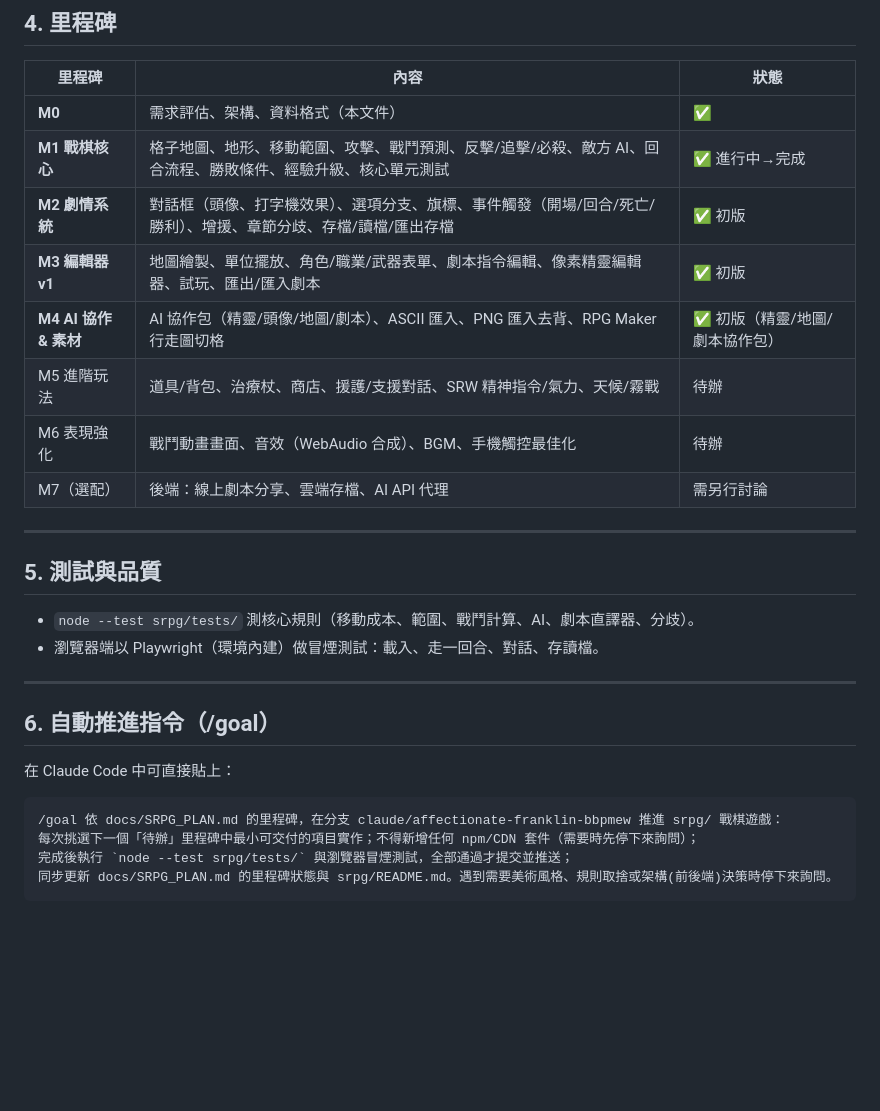
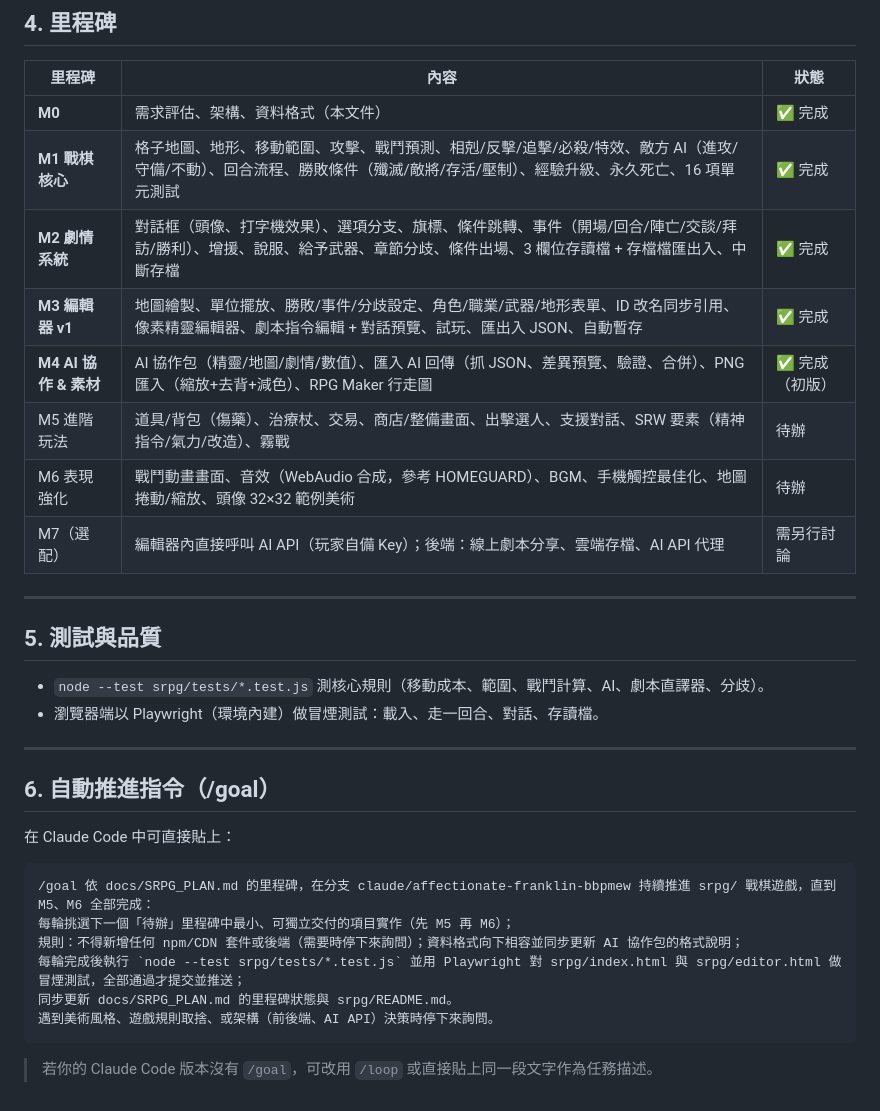
Before and after one commit to armyant0920/JSandJQ, a Markdown page: docs/SRPG_PLAN.md, the part around the change. Drawn GitHub-style; blank space fills up the shorter version.

Commit message:
SRPG: README and updated plan/milestones with /goal command
Co-Authored-By: Claude Opus 5.5 <noreply@anthropic.com>
Claude-Session: https://claude.ai/code/session_012Z4qyJwciiQPreFst85Frc

````diff
--- a/docs/SRPG_PLAN.md
+++ b/docs/SRPG_PLAN.md
@@ -132,19 +132,19 @@ srpg/
 
 | 里程碑 | 內容 | 狀態 |
 |---|---|---|
-| **M0** | 需求評估、架構、資料格式（本文件） | ✅ |
-| **M1 戰棋核心** | 格子地圖、地形、移動範圍、攻擊、戰鬥預測、反擊/追擊/必殺、敵方 AI、回合流程、勝敗條件、經驗升級、核心單元測試 | ✅ 進行中→完成 |
-| **M2 劇情系統** | 對話框（頭像、打字機效果）、選項分支、旗標、事件觸發（開場/回合/死亡/勝利）、增援、章節分歧、存檔/讀檔/匯出存檔 | ✅ 初版 |
-| **M3 編輯器 v1** | 地圖繪製、單位擺放、角色/職業/武器表單、劇本指令編輯、像素精靈編輯器、試玩、匯出/匯入劇本 | ✅ 初版 |
-| **M4 AI 協作 & 素材** | AI 協作包（精靈/頭像/地圖/劇本）、ASCII 匯入、PNG 匯入去背、RPG Maker 行走圖切格 | ✅ 初版（精靈/地圖/劇本協作包） |
-| M5 進階玩法 | 道具/背包、治療杖、商店、援護/支援對話、SRW 精神指令/氣力、天候/霧戰 | 待辦 |
-| M6 表現強化 | 戰鬥動畫畫面、音效（WebAudio 合成）、BGM、手機觸控最佳化 | 待辦 |
-| M7（選配） | 後端：線上劇本分享、雲端存檔、AI API 代理 | 需另行討論 |
+| **M0** | 需求評估、架構、資料格式（本文件） | ✅ 完成 |
+| **M1 戰棋核心** | 格子地圖、地形、移動範圍、攻擊、戰鬥預測、相剋/反擊/追擊/必殺/特效、敵方 AI（進攻/守備/不動）、回合流程、勝敗條件（殲滅/敵將/存活/壓制）、經驗升級、永久死亡、16 項單元測試 | ✅ 完成 |
+| **M2 劇情系統** | 對話框（頭像、打字機效果）、選項分支、旗標、條件跳轉、事件（開場/回合/陣亡/交談/拜訪/勝利）、增援、說服、給予武器、章節分歧、條件出場、3 欄位存讀檔 + 存檔檔匯出入、中斷存檔 | ✅ 完成 |
+| **M3 編輯器 v1** | 地圖繪製、單位擺放、勝敗/事件/分歧設定、角色/職業/武器/地形表單、ID 改名同步引用、像素精靈編輯器、劇本指令編輯 + 對話預覽、試玩、匯出入 JSON、自動暫存 | ✅ 完成 |
+| **M4 AI 協作 & 素材** | AI 協作包（精靈/地圖/劇情/數值）、匯入 AI 回傳（抓 JSON、差異預覽、驗證、合併）、PNG 匯入（縮放+去背+減色）、RPG Maker 行走圖 | ✅ 完成（初版） |
+| M5 進階玩法 | 道具/背包（傷藥）、治療杖、交易、商店/整備畫面、出擊選人、支援對話、SRW 要素（精神指令/氣力/改造）、霧戰 | 待辦 |
+| M6 表現強化 | 戰鬥動畫畫面、音效（WebAudio 合成，參考 HOMEGUARD）、BGM、手機觸控最佳化、地圖捲動/縮放、頭像 32×32 範例美術 | 待辦 |
+| M7（選配） | 編輯器內直接呼叫 AI API（玩家自備 Key）；後端：線上劇本分享、雲端存檔、AI API 代理 | 需另行討論 |
 
 ---
 
 ## 5. 測試與品質
-- `node --test srpg/tests/` 測核心規則（移動成本、範圍、戰鬥計算、AI、劇本直譯器、分歧）。
+- `node --test srpg/tests/*.test.js` 測核心規則（移動成本、範圍、戰鬥計算、AI、劇本直譯器、分歧）。
 - 瀏覽器端以 Playwright（環境內建）做冒煙測試：載入、走一回合、對話、存讀檔。
 
 ---
@@ -154,8 +154,12 @@ srpg/
 在 Claude Code 中可直接貼上：
 
 ```
-/goal 依 docs/SRPG_PLAN.md 的里程碑，在分支 claude/affectionate-franklin-bbpmew 推進 srpg/ 戰棋遊戲：
-每次挑選下一個「待辦」里程碑中最小可交付的項目實作；不得新增任何 npm/CDN 套件（需要時先停下來詢問）；
-完成後執行 `node --test srpg/tests/` 與瀏覽器冒煙測試，全部通過才提交並推送；
-同步更新 docs/SRPG_PLAN.md 的里程碑狀態與 srpg/README.md。遇到需要美術風格、規則取捨或架構(前後端)決策時停下來詢問。
+/goal 依 docs/SRPG_PLAN.md 的里程碑，在分支 claude/affectionate-franklin-bbpmew 持續推進 srpg/ 戰棋遊戲，直到 M5、M6 全部完成：
+每輪挑選下一個「待辦」里程碑中最小、可獨立交付的項目實作（先 M5 再 M6）；
+規則：不得新增任何 npm/CDN 套件或後端（需要時停下來詢問）；資料格式向下相容並同步更新 AI 協作包的格式說明；
+每輪完成後執行 `node --test srpg/tests/*.test.js` 並用 Playwright 對 srpg/index.html 與 srpg/editor.html 做冒煙測試，全部通過才提交並推送；
+同步更新 docs/SRPG_PLAN.md 的里程碑狀態與 srpg/README.md。
+遇到美術風格、遊戲規則取捨、或架構（前後端、AI API）決策時停下來詢問。
 ```
+
+> 若你的 Claude Code 版本沒有 `/goal`，可改用 `/loop` 或直接貼上同一段文字作為任務描述。
````
Also changed, not shown: srpg/README.md (added, +47 -0 lines).
